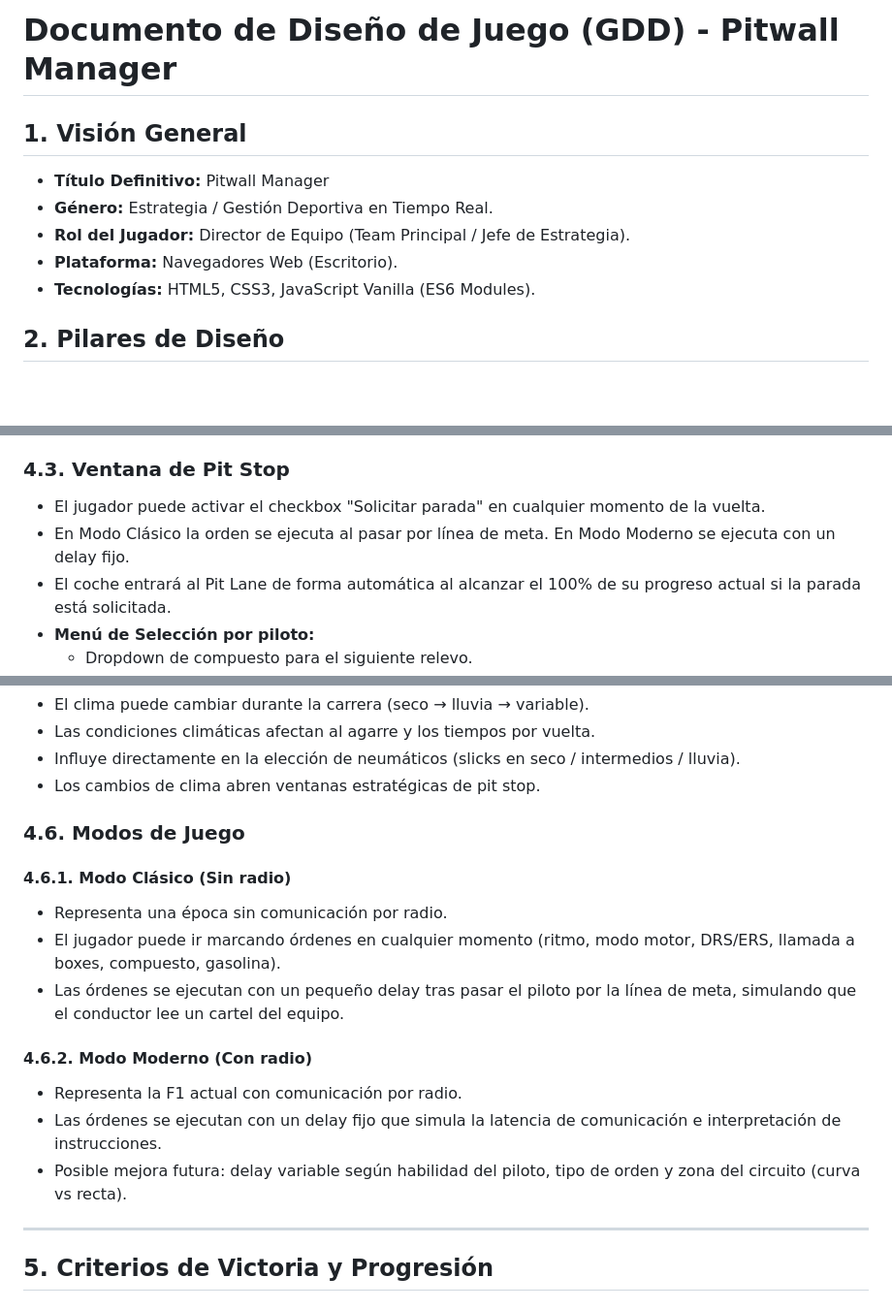
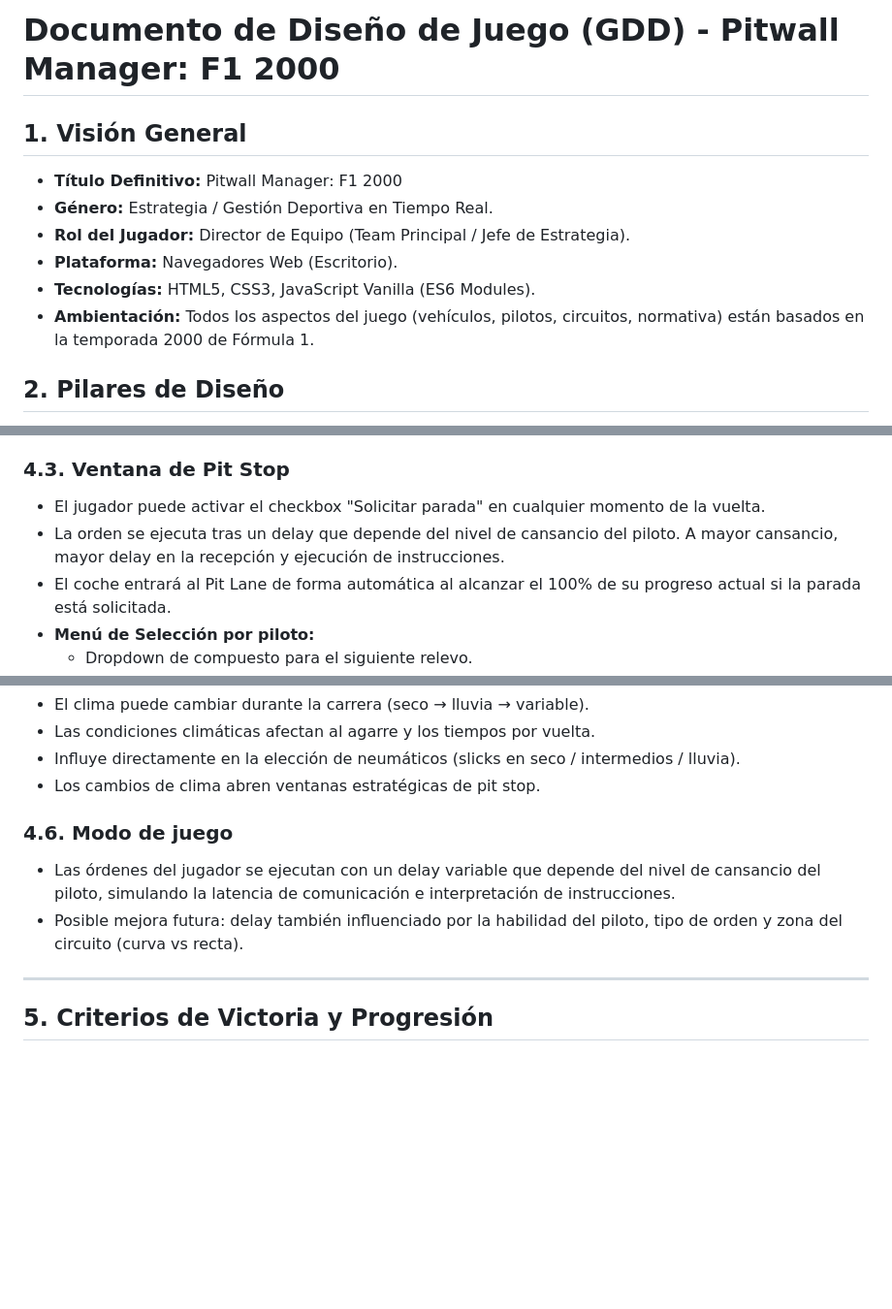
Before and after one commit to rreinav/pitwall-manager, a Markdown page: docs/GDD.md, 3 parts joined by grey strips. Shown at 97% size. GitHub-like rendering; blank space fills up the shorter version.

Commit message:
docs: rename to Pitwall Manager: F1 2000 and simplify game mode

```diff
--- a/docs/GDD.md
+++ b/docs/GDD.md
@@ -1,11 +1,12 @@
-# Documento de Diseño de Juego (GDD) - Pitwall Manager
+# Documento de Diseño de Juego (GDD) - Pitwall Manager: F1 2000
 
 ## 1. Visión General
-* **Título Definitivo:** Pitwall Manager
+* **Título Definitivo:** Pitwall Manager: F1 2000
 * **Género:** Estrategia / Gestión Deportiva en Tiempo Real.
 * **Rol del Jugador:** Director de Equipo (Team Principal / Jefe de Estrategia).
 * **Plataforma:** Navegadores Web (Escritorio).
 * **Tecnologías:** HTML5, CSS3, JavaScript Vanilla (ES6 Modules).
+* **Ambientación:** Todos los aspectos del juego (vehículos, pilotos, circuitos, normativa) están basados en la temporada 2000 de Fórmula 1.
 
 ## 2. Pilares de Diseño
 * **Presión en el Muro de Boxes:** Decisiones estratégicas basadas en telemetría en tiempo real.
@@ -55,7 +56,7 @@ El usuario gestiona dos monoplazas independientes con las siguientes métricas:
 
 ### 4.3. Ventana de Pit Stop
 * El jugador puede activar el checkbox "Solicitar parada" en cualquier momento de la vuelta.
-* En Modo Clásico la orden se ejecuta al pasar por línea de meta. En Modo Moderno se ejecuta con un delay fijo.
+* La orden se ejecuta tras un delay que depende del nivel de cansancio del piloto. A mayor cansancio, mayor delay en la recepción y ejecución de instrucciones.
 * El coche entrará al Pit Lane de forma automática al alcanzar el 100% de su progreso actual si la parada está solicitada.
 * **Menú de Selección por piloto:**
   * Dropdown de compuesto para el siguiente relevo.
@@ -90,17 +91,10 @@ repostaje = combustible_a_cargar / 9 kg/s
 * Influye directamente en la elección de neumáticos (slicks en seco / intermedios / lluvia).
 * Los cambios de clima abren ventanas estratégicas de pit stop.
 
-### 4.6. Modos de Juego
+### 4.6. Modo de juego
 
-#### 4.6.1. Modo Clásico (Sin radio)
-* Representa una época sin comunicación por radio.
-* El jugador puede ir marcando órdenes en cualquier momento (ritmo, modo motor, DRS/ERS, llamada a boxes, compuesto, gasolina).
-* Las órdenes se ejecutan con un pequeño delay tras pasar el piloto por la línea de meta, simulando que el conductor lee un cartel del equipo.
-
-#### 4.6.2. Modo Moderno (Con radio)
-* Representa la F1 actual con comunicación por radio.
-* Las órdenes se ejecutan con un delay fijo que simula la latencia de comunicación e interpretación de instrucciones.
-* Posible mejora futura: delay variable según habilidad del piloto, tipo de orden y zona del circuito (curva vs recta).
+* Las órdenes del jugador se ejecutan con un delay variable que depende del nivel de cansancio del piloto, simulando la latencia de comunicación e interpretación de instrucciones.
+* Posible mejora futura: delay también influenciado por la habilidad del piloto, tipo de orden y zona del circuito (curva vs recta).
 
 ---
 
```
Also changed, not shown: other parts of docs/GDD.md (+0 -2 lines).
